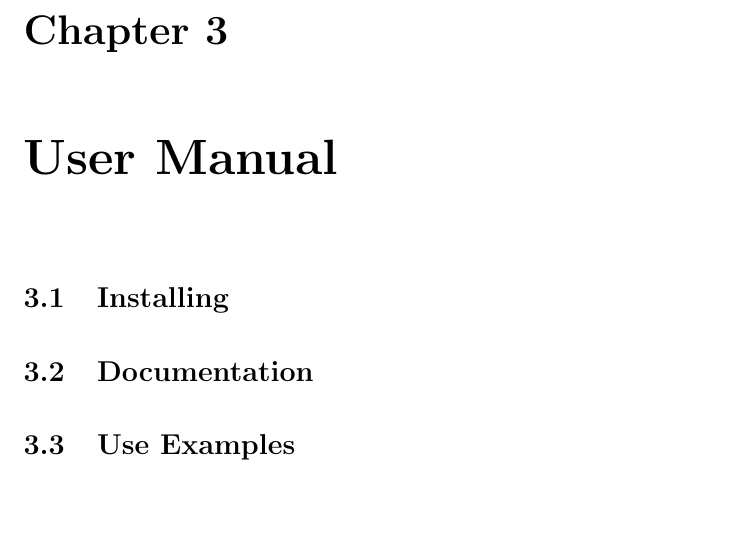
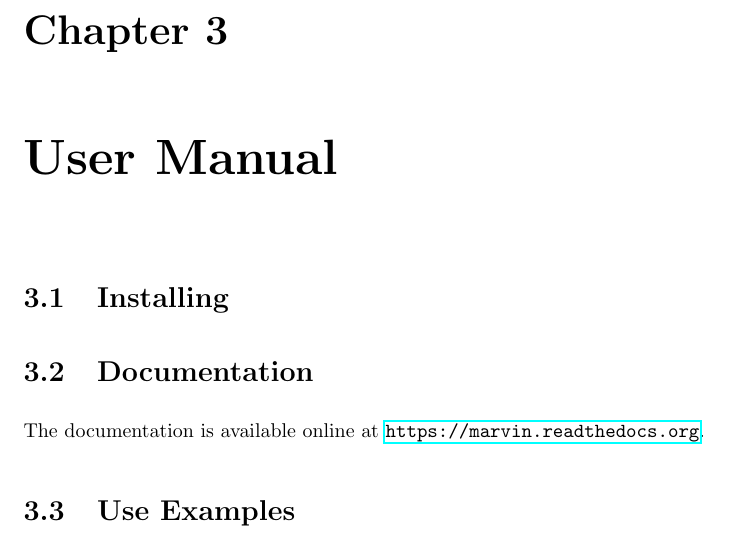
Before and after one commit to icaromedeiros/diderot, a LaTeX thesis (project_report/report.tex): part of page 10 of 14, cut so that both start at the same text, the shorter picture padded with empty space. Compiled offline with pdfLaTeX.

Commit message:
readme pointing to online documentation

```diff
--- a/project_report/report.tex
+++ b/project_report/report.tex
@@ -186,6 +186,8 @@ Version control: git, github
 
 \section{Documentation}
 
+The documentation is available online at \url{https://marvin.readthedocs.org}.
+
 \section{Use Examples}
 
 \chapter{Conclusion}
```
Also changed, not shown: README.md.
